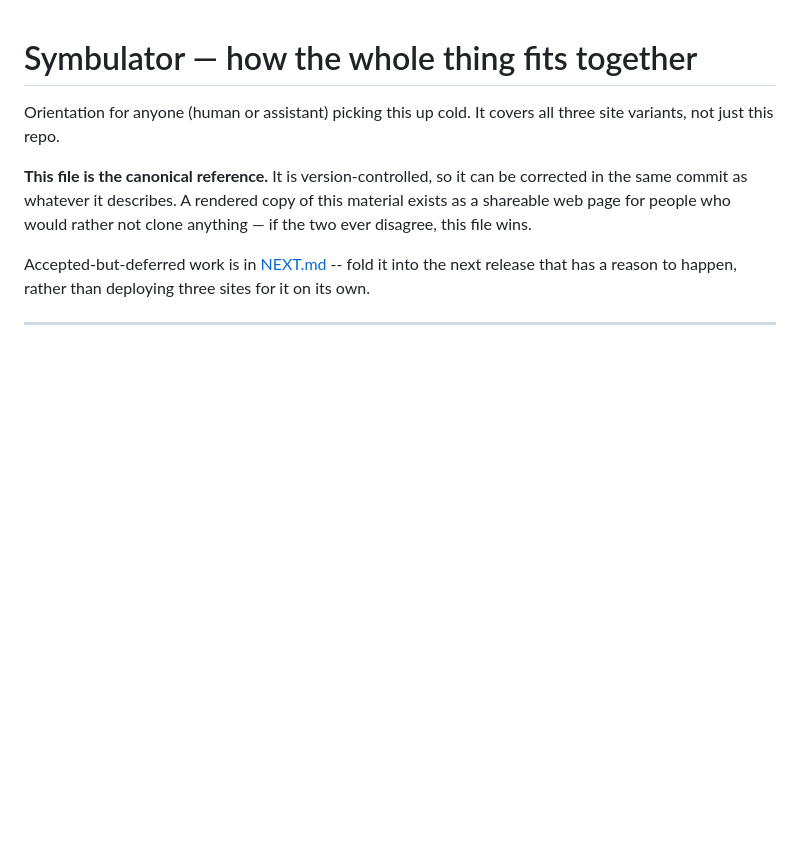
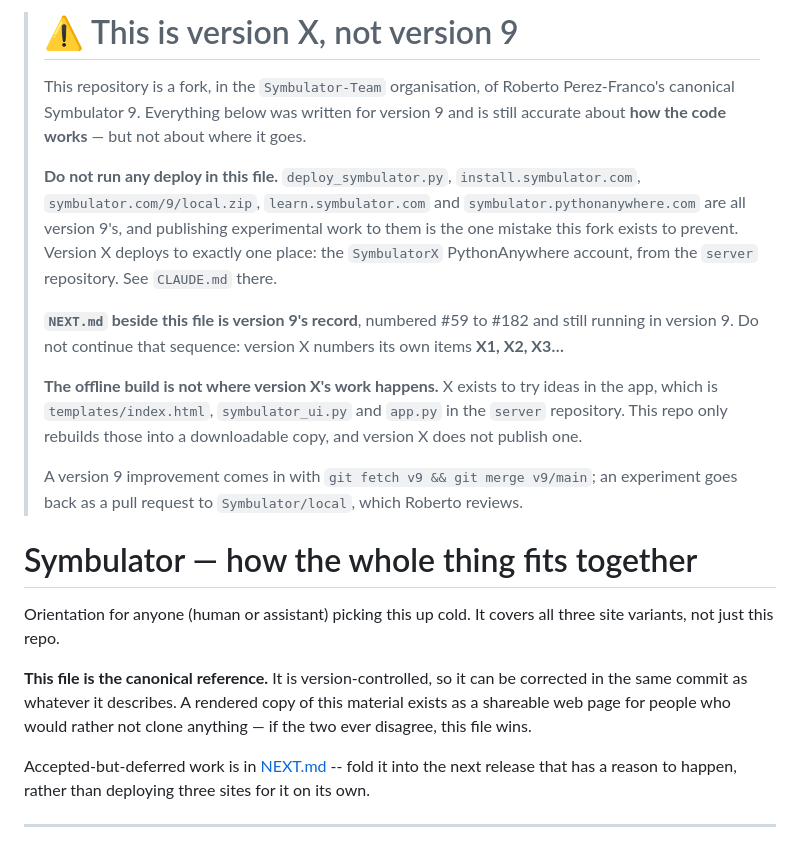
Before and after one commit to Symbulator-Team/local, a Markdown page: CLAUDE.md, the part around the change. GitHub-like rendering; blank space fills up the shorter version.

Commit message:
CLAUDE.md: a version X banner above version 9's documentation
This file is the canonical app documentation and it is also the most
dangerous thing in the fork: it tells the reader to run
deploy_symbulator.py against install.symbulator.com, symbulator.com and
learn.symbulator.com, all of which belong to version 9.

The banner goes at the very top as one block, rather than being woven
through, so the rest stays mergeable from v9 and a conflict -- if one
ever comes -- is trivial to resolve.

It also says that NEXT.md beside it is version 9's record (#59-#182,
still running), that version X numbers X1, X2..., and that the offline
build is not where version X's work happens: X exists to try ideas in
the app, which lives in the server repository.

Co-Authored-By: Claude Opus 5 <noreply@anthropic.com>

```diff
--- a/CLAUDE.md
+++ b/CLAUDE.md
@@ -1,3 +1,32 @@
+> # ⚠ This is version X, not version 9
+>
+> This repository is a fork, in the `Symbulator-Team` organisation, of
+> Roberto Perez-Franco's canonical Symbulator 9. Everything below was
+> written for version 9 and is still accurate about **how the code
+> works** — but not about where it goes.
+>
+> **Do not run any deploy in this file.** `deploy_symbulator.py`,
+> `install.symbulator.com`, `symbulator.com/9/local.zip`,
+> `learn.symbulator.com` and `symbulator.pythonanywhere.com` are all
+> version 9's, and publishing experimental work to them is the one
+> mistake this fork exists to prevent. Version X deploys to exactly one
+> place: the `SymbulatorX` PythonAnywhere account, from the `server`
+> repository. See `CLAUDE.md` there.
+>
+> **`NEXT.md` beside this file is version 9's record**, numbered #59 to
+> #182 and still running in version 9. Do not continue that sequence:
+> version X numbers its own items **X1, X2, X3…**
+>
+> **The offline build is not where version X's work happens.** X exists
+> to try ideas in the app, which is `templates/index.html`,
+> `symbulator_ui.py` and `app.py` in the `server` repository. This repo
+> only rebuilds those into a downloadable copy, and version X does not
+> publish one.
+>
+> A version 9 improvement comes in with `git fetch v9 && git merge
+> v9/main`; an experiment goes back as a pull request to
+> `Symbulator/local`, which Roberto reviews.
+
 # Symbulator — how the whole thing fits together
 
 Orientation for anyone (human or assistant) picking this up cold. It covers
```
